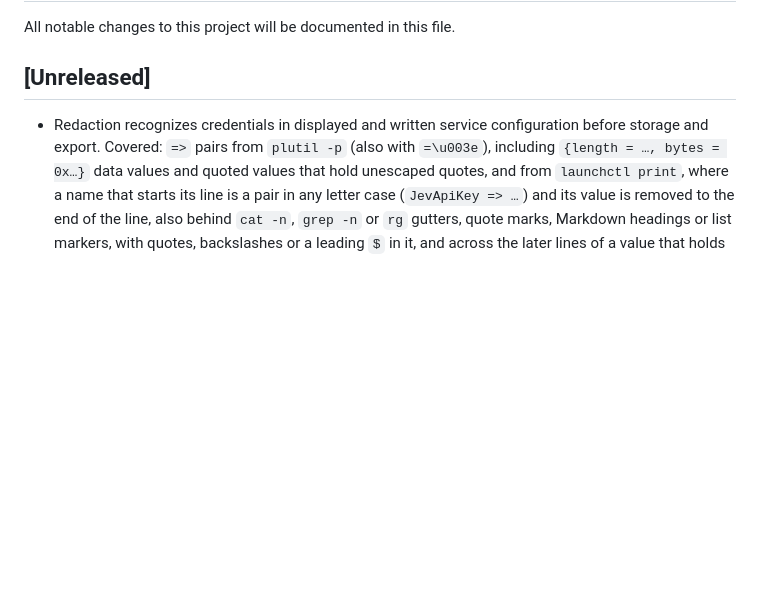
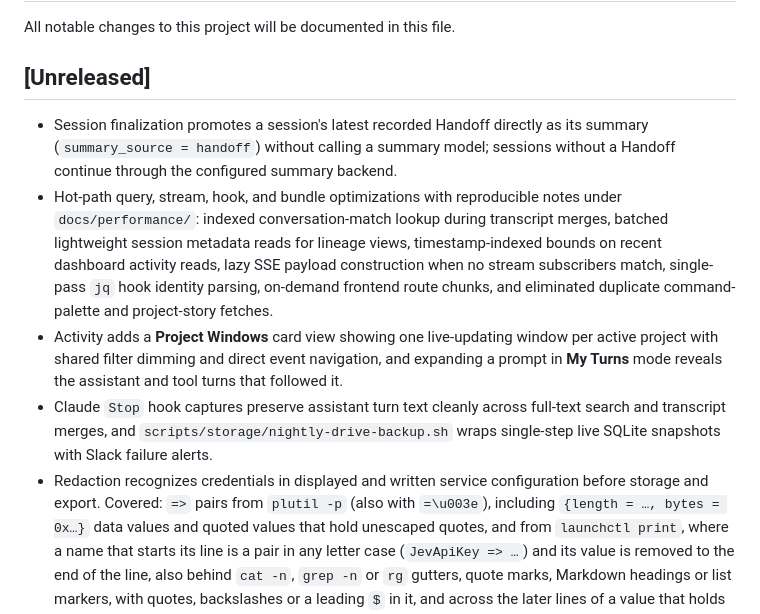
Before and after one commit to nathanmauro/black-box, a Markdown page: CHANGELOG.md, the part around the change. Rendered like a GitHub page; blank space fills up the shorter version.

```diff
--- a/CHANGELOG.md
+++ b/CHANGELOG.md
@@ -4,6 +4,21 @@ All notable changes to this project will be documented in this file.
 
 ## [Unreleased]
 
+- Session finalization promotes a session's latest recorded Handoff directly as its summary
+  (`summary_source = handoff`) without calling a summary model; sessions without a Handoff continue
+  through the configured summary backend.
+- Hot-path query, stream, hook, and bundle optimizations with reproducible notes under
+  `docs/performance/`: indexed conversation-match lookup during transcript merges, batched
+  lightweight session metadata reads for lineage views, timestamp-indexed bounds on recent dashboard
+  activity reads, lazy SSE payload construction when no stream subscribers match, single-pass `jq`
+  hook identity parsing, on-demand frontend route chunks, and eliminated duplicate command-palette
+  and project-story fetches.
+- Activity adds a **Project Windows** card view showing one live-updating window per active project
+  with shared filter dimming and direct event navigation, and expanding a prompt in **My Turns**
+  mode reveals the assistant and tool turns that followed it.
+- Claude `Stop` hook captures preserve assistant turn text cleanly across full-text search and
+  transcript merges, and `scripts/storage/nightly-drive-backup.sh` wraps single-step live SQLite
+  snapshots with Slack failure alerts.
 - Redaction recognizes credentials in displayed and written service configuration before storage
   and export. Covered: `=>` pairs from `plutil -p` (also with `=\u003e`), including
   `{length = …, bytes = 0x…}` data values and quoted values that hold unescaped quotes, and from
```
Also changed, not shown: docs/README.md (+2 -1 lines), docs/releases/v0.3.0.md (added, +106 -0 lines).
